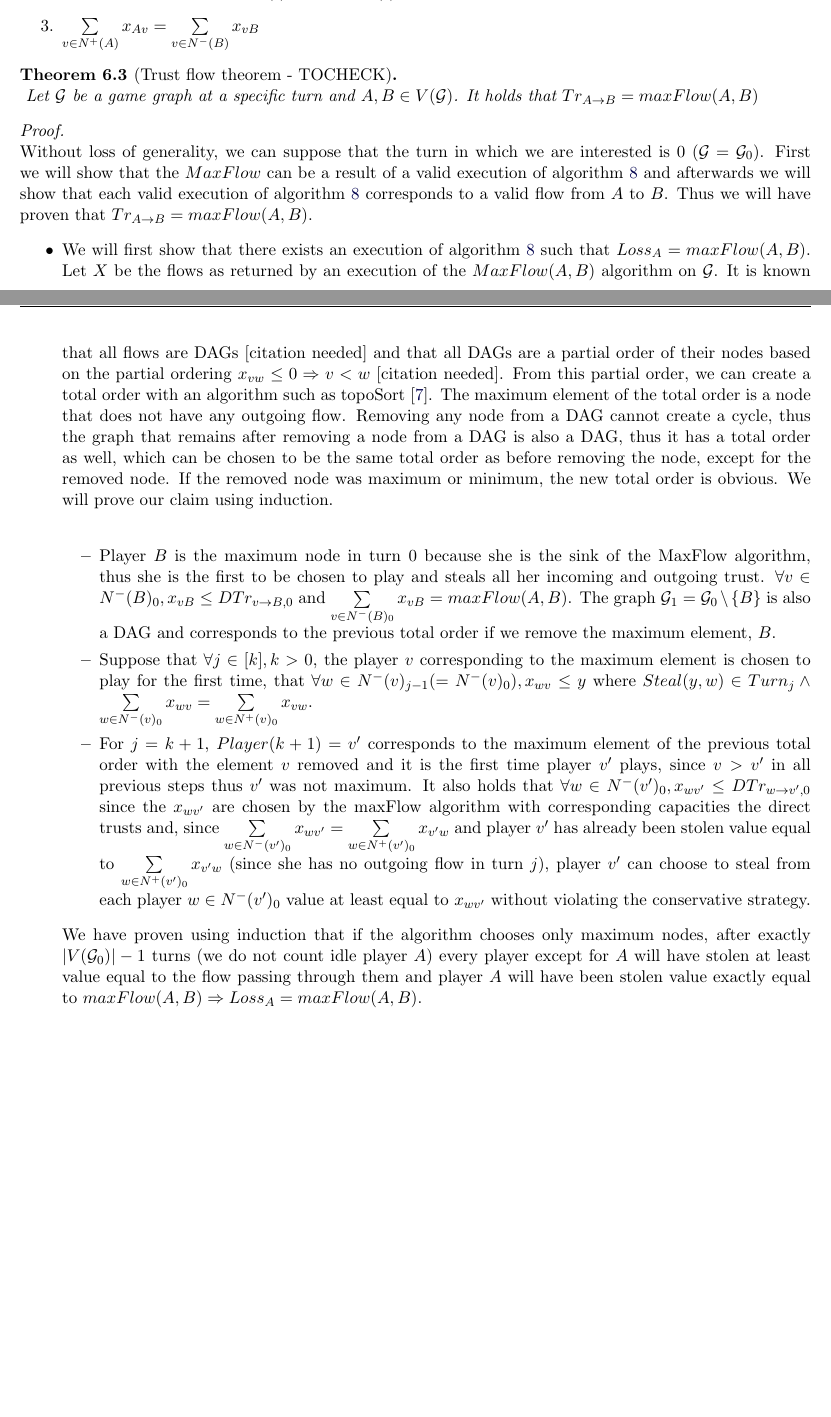
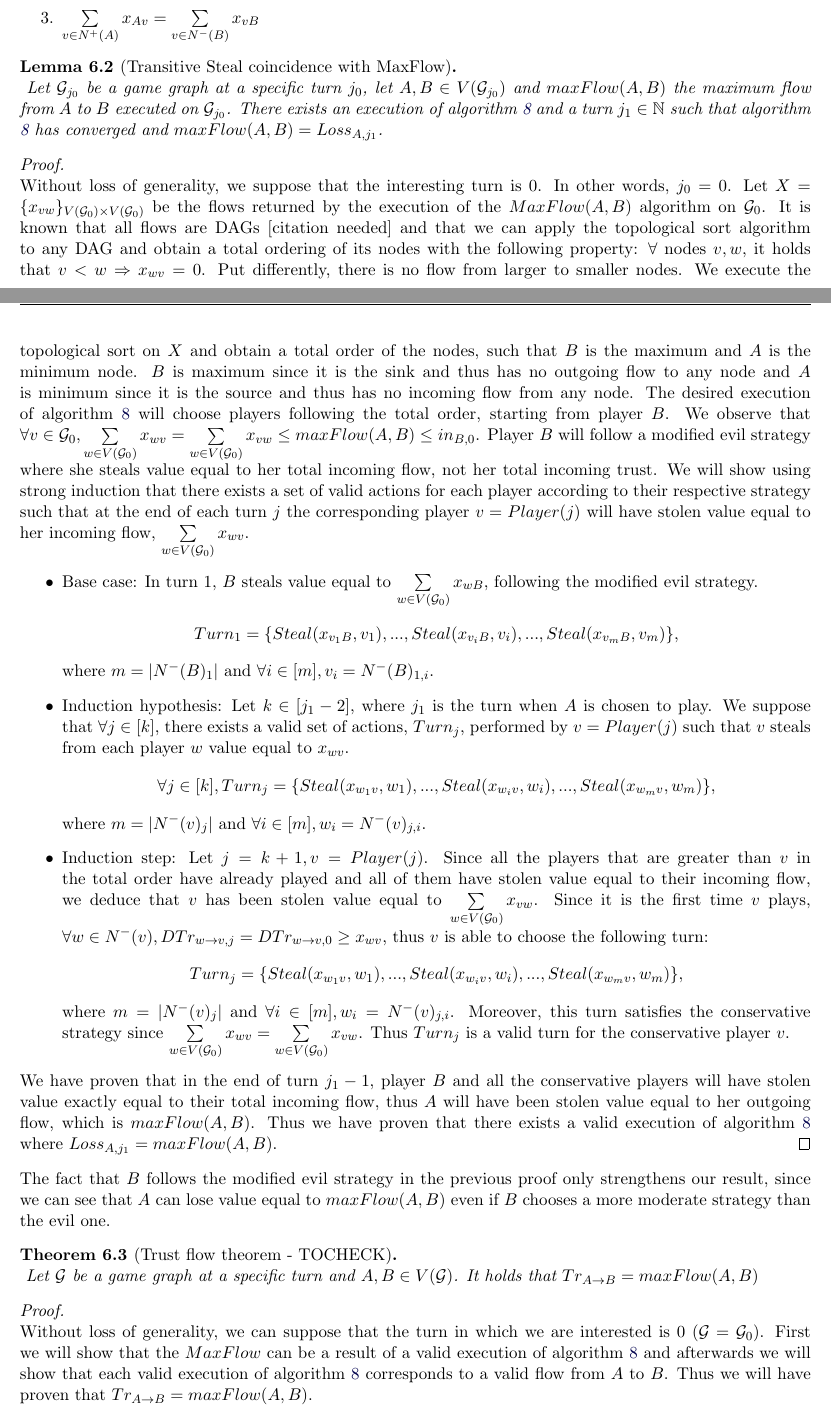
Before and after one commit to decrypto-org/TrustIsRisk, a LaTeX document (paperEng.tex): two parts of pages 10 and 11 of 20 before the commit and two parts of pages 10 and 11 of 21 after it, joined at a grey line, cut so that both start at the same text, the shorter picture padded with empty space. Compiled offline with pdfLaTeX.

Commit message:
Transitive Steal coincidence with MaxFlow lemma completed, it is great improvement on previous monolithic proof of trust flow theorem

```diff
--- a/paperEng.tex
+++ b/paperEng.tex
@@ -656,9 +656,57 @@
        \item $\forall v \in V(FG) \setminus \{A,B\}, \sum\limits_{w \in N^{+}(v)}x_{wv} = \sum\limits_{w \in N^{-}(v)}x_{vw}$
        \item $\sum\limits_{v \in N^{+}(A)}x_{Av} = \sum\limits_{v \in N^{-}(B)}x_{vB}$
     \end{enumerate}
+    \begin{lemma}[Transitive Steal coincidence with MaxFlow] \ \\
+       \label{maxflowvalidgame}
+       Let $\mathcal{G}_{j_0}$ be a game graph at a specific turn $j_0$, let $A, B \in V(\mathcal{G}_{j_0})$ and
+       $maxFlow(A, B)$ the maximum flow from $A$ to $B$ executed on $\mathcal{G}_{j_0}$. There exists an execution of
+       algorithm \ref{transitivesteal} and a turn $j_1 \in \mathbb{N}$ such that algorithm \ref{transitivesteal} has
+       converged and $maxFlow(A, B) = Loss_{A, j_1}$.
+    \end{lemma}
+    \begin{proof} \ \\
+       Without loss of generality, we suppose that the interesting turn is 0. In other words, $j_0 = 0$. Let $X =
+       \{x_{vw}\}_{V(\mathcal{G}_0) \times V(\mathcal{G}_0)}$ be the flows returned by the execution of the $MaxFlow(A, B)$
+       algorithm on $\mathcal{G}_0$. It is known that all flows are DAGs [citation needed] and that we can apply the
+       topological sort algorithm to any DAG and obtain a total ordering of its nodes with the following property: $\forall$
+       nodes $v, w$, it holds that $v < w \Rightarrow x_{wv} = 0$. Put differently, there is no flow from larger to smaller
+       nodes. We execute the topological sort on $X$ and obtain a total order of the nodes, such that $B$ is the maximum and
+       $A$ is the minimum node. $B$ is maximum since it is the sink and thus has no outgoing flow to any node and $A$ is
+       minimum since it is the source and thus has no incoming flow from any node. The desired execution of algorithm
+       \ref{transitivesteal} will choose players following the total order, starting from player $B$. We observe that
+       $\forall v \in \mathcal{G}_0, \sum\limits_{w \in V(\mathcal{G}_0)}x_{wv} = \sum\limits_{w \in V(\mathcal{G}_0)}x_{vw}
+       \leq maxFlow(A, B) \leq in_{B, 0}$. Player $B$ will follow a modified evil strategy where she steals value equal to
+       her total incoming flow, not her total incoming trust. We will show using strong induction that there exists a set of
+       valid actions for each player according to their respective strategy such that at the end of each turn $j$ the
+       corresponding player $v = Player(j)$ will have stolen value equal to her incoming flow,
+       $\sum\limits_{w \in V(\mathcal{G}_0)}x_{wv}$.
+       \begin{itemize}
+          \item Base case: In turn 1, $B$ steals value equal to $\sum\limits_{w \in V(\mathcal{G}_0)}x_{wB}$, following the
+          modified evil strategy. $$Turn_1 = \{Steal(x_{v_1B}, v_1), ..., Steal(x_{v_iB}, v_i), ...,Steal(x_{v_mB},
+          v_m)\},$$ where $m = |N^{-}(B)_1|$ and $\forall i \in [m], v_i = N^{-}(B)_{1, i}$.
+          \item Induction hypothesis: Let $k \in [j_1 - 2]$, where $j_1$ is the turn when $A$ is chosen to play. We suppose
+          that $\forall j \in [k]$, there exists a valid set of actions, $Turn_j$, performed by $v = Player(j)$ such that $v$
+          steals from each player $w$ value equal to $x_{wv}$. $$\forall j \in [k], Turn_j = \{Steal(x_{w_1v}, w_1), ...,
+          Steal(x_{w_iv}, w_i), ..., Steal(x_{w_mv}, w_m)\},$$ where $m = |N^{-}(v)_j|$ and $\forall i \in [m], w_i =
+          N^{-}(v)_{j, i}$.
+          \item Induction step: Let $j = k + 1, v = Player(j)$. Since all the players that are greater than $v$ in the total
+          order have already played and all of them have stolen value equal to their incoming flow, we deduce that $v$ has
+          been stolen value equal to $\sum\limits_{w \in V(\mathcal{G}_0)}x_{vw}$. Since it is the first time $v$ plays,
+          $\forall w \in N^{-}(v), DTr_{w \rightarrow v, j} = DTr_{w \rightarrow v, 0} \geq x_{wv}$, thus $v$ is able to
+          choose the following turn: $$Turn_j = \{Steal(x_{w_1v}, w_1), ..., Steal(x_{w_iv}, w_i), ...,
+          Steal(x_{w_mv}, w_m)\},$$ where $m = |N^{-}(v)_j|$ and $\forall i \in [m], w_i = N^{-}(v)_{j, i}$. Moreover, this
+          turn satisfies the conservative strategy since $\sum\limits_{w \in V(\mathcal{G}_0)}x_{wv} = \sum\limits_{w \in
+          V(\mathcal{G}_0)}x_{vw}$. Thus $Turn_j$ is a valid turn for the conservative player $v$.
+       \end{itemize}
+       We have proven that in the end of turn $j_1 - 1$, player $B$ and all the conservative players will have stolen value
+       exactly equal to their total incoming flow, thus $A$ will have been stolen value equal to her outgoing flow, which is
+       $maxFlow(A, B)$. Thus we have proven that there exists a valid execution of algorithm \ref{transitivesteal} where
+       $Loss_{A, j_1} = maxFlow(A, B)$.
+    \end{proof}
+    The fact that $B$ follows the modified evil strategy in the previous proof only strengthens our result, since we can see
+    that $A$ can lose value equal to $maxFlow(A, B)$ even if $B$ chooses a more moderate strategy than the evil one.
     \begin{theorem}[Trust flow theorem - TOCHECK] \ \\
     \label{trustflow}
-       Let $\mathcal{G}$ be a game graph at a specific turn and $A,B \in V(\mathcal{G})$. It holds that
+       Let $\mathcal{G}$ be a game graph at a specific turn and $A, B \in V(\mathcal{G})$. It holds that
        $Tr_{A \rightarrow B} = maxFlow(A, B)$
     \end{theorem}
     \begin{proof} \ \\
@@ -667,37 +715,37 @@
        \ref{transitivesteal} and afterwards we will show that each valid execution of algorithm \ref{transitivesteal}
        corresponds to a valid flow from $A$ to $B$. Thus we will have proven that $Tr_{A \rightarrow B} = maxFlow(A, B)$.
        \begin{itemize}
-          \item We will first show that there exists an execution of algorithm \ref{transitivesteal} such that $Loss_A =
-          maxFlow(A, B)$. Let $X$ be the flows as returned by an execution of the $MaxFlow(A, B)$ algorithm on $\mathcal{G}$.
-          It is known that all flows are DAGs [citation needed] and that all DAGs are a partial order of their nodes based on
-          the partial ordering $x_{vw} \leq 0 \Rightarrow v < w$ [citation needed]. From this partial order, we can create a
-          total order with an algorithm such as topoSort \cite{toposort}. The maximum element of the total order is a node
-          that does not have any outgoing flow. Removing any node from a DAG cannot create a cycle, thus the graph that
-          remains after removing a node from a DAG is also a DAG, thus it has a total order as well, which can be chosen to
-          be the same total order as before removing the node, except for the removed node. If the removed node was maximum
-          or minimum, the new total order is obvious. We will prove our claim using induction. \\
-          \begin{itemize}
-             \item Player $B$ is the maximum node in turn 0 because she is the sink of the MaxFlow algorithm, thus she is the
-             first to be chosen to play and steals all her incoming and outgoing trust. $\forall v \in N^{-}(B)_0, x_{vB}
-             \leq DTr_{v \rightarrow B, 0}$ and $\sum\limits_{v \in N^{-}(B)_0}x_{vB} = maxFlow(A, B)$. The graph
-             $\mathcal{G}_1 = \mathcal{G}_0 \setminus \{B\}$ is also a DAG and corresponds to the previous total order if we
-             remove the maximum element, $B$.
-             \item Suppose that $\forall j \in [k], k > 0$, the player $v$ corresponding to the maximum element is chosen to
-             play for the first time, that $\forall w \in N^{-}(v)_{j-1} (= N^{-}(v)_0), x_{wv} \leq y$ where $Steal(y,w) \in
-             Turn_j \wedge \sum\limits_{w \in N^{-}(v)_0}x_{wv} = \sum\limits_{w \in N^{+}(v)_0}x_{vw}$.
-             \item For $j = k+1$, $Player(k+1) = v'$ corresponds to the maximum element of the previous total order with the
-             element $v$ removed and it is the first time player $v'$ plays, since $v > v'$ in all previous steps thus $v'$
-             was not maximum. It also holds that $\forall w \in N^{-}(v')_0, x_{wv'} \leq DTr_{w \rightarrow v', 0}$ since
-             the $x_{wv'}$ are chosen by the maxFlow algorithm with corresponding capacities the direct trusts and, since
-             $\sum\limits_{w \in N^{-}(v')_0}x_{wv'} = \sum\limits_{w \in N^{+}(v')_0}x_{v'w}$ and player $v'$ has already
-             been stolen value equal to $\sum\limits_{w \in N^{+}(v')_0}x_{v'w}$ (since she has no outgoing flow in turn
-             $j$), player $v'$ can choose to steal from each player $w \in N^{-}(v')_0$ value at least equal to $x_{wv'}$
-             without violating the conservative strategy.
-          \end{itemize}
-          We have proven using induction that if the algorithm chooses only maximum nodes, after exactly $|V(\mathcal{G}_0)|-
-          1$ turns (we do not count idle player $A$) every player except for $A$ will have stolen at least value equal to the
-          flow passing through them and player $A$ will have been stolen value exactly equal to $maxFlow(A, B) \Rightarrow
-          Loss_A = maxFlow(A, B)$.
+%          \item We will first show that there exists an execution of algorithm \ref{transitivesteal} such that $Loss_A =
+%          maxFlow(A, B)$. Let $X$ be the flows as returned by an execution of the $MaxFlow(A, B)$ algorithm on $\mathcal{G}$.
+%          It is known that all flows are DAGs [citation needed] and that all DAGs are a partial order of their nodes based on
+%          the partial ordering $x_{vw} \leq 0 \Rightarrow v < w$ [citation needed]. From this partial order, we can create a
+%          total order with an algorithm such as topoSort \cite{toposort}. The maximum element of the total order is a node
+%          that does not have any outgoing flow. Removing any node from a DAG cannot create a cycle, thus the graph that
+%          remains after removing a node from a DAG is also a DAG, thus it has a total order as well, which can be chosen to
+%          be the same total order as before removing the node, except for the removed node. If the removed node was maximum
+%          or minimum, the new total order is obvious. We will prove our claim using induction. \\
+%          \begin{itemize}
+%             \item Player $B$ is the maximum node in turn 0 because she is the sink of the MaxFlow algorithm, thus she is the
+%             first to be chosen to play and steals all her incoming and outgoing trust. $\forall v \in N^{-}(B)_0, x_{vB}
+%             \leq DTr_{v \rightarrow B, 0}$ and $\sum\limits_{v \in N^{-}(B)_0}x_{vB} = maxFlow(A, B)$. The graph
+%             $\mathcal{G}_1 = \mathcal{G}_0 \setminus \{B\}$ is also a DAG and corresponds to the previous total order if we
+%             remove the maximum element, $B$.
+%             \item Suppose that $\forall j \in [k], k > 0$, the player $v$ corresponding to the maximum element is chosen to
+%             play for the first time, that $\forall w \in N^{-}(v)_{j-1} (= N^{-}(v)_0), x_{wv} \leq y$ where $Steal(y,w) \in
+%             Turn_j \wedge \sum\limits_{w \in N^{-}(v)_0}x_{wv} = \sum\limits_{w \in N^{+}(v)_0}x_{vw}$.
+%             \item For $j = k+1$, $Player(k+1) = v'$ corresponds to the maximum element of the previous total order with the
+%             element $v$ removed and it is the first time player $v'$ plays, since $v > v'$ in all previous steps thus $v'$
+%             was not maximum. It also holds that $\forall w \in N^{-}(v')_0, x_{wv'} \leq DTr_{w \rightarrow v', 0}$ since
+%             the $x_{wv'}$ are chosen by the maxFlow algorithm with corresponding capacities the direct trusts and, since
+%             $\sum\limits_{w \in N^{-}(v')_0}x_{wv'} = \sum\limits_{w \in N^{+}(v')_0}x_{v'w}$ and player $v'$ has already
+%             been stolen value equal to $\sum\limits_{w \in N^{+}(v')_0}x_{v'w}$ (since she has no outgoing flow in turn
+%             $j$), player $v'$ can choose to steal from each player $w \in N^{-}(v')_0$ value at least equal to $x_{wv'}$
+%             without violating the conservative strategy.
+%          \end{itemize}
+%          We have proven using induction that if the algorithm chooses only maximum nodes, after exactly $|V(\mathcal{G}_0)|-
+%          1$ turns (we do not count idle player $A$) every player except for $A$ will have stolen at least value equal to the
+%          flow passing through them and player $A$ will have been stolen value exactly equal to $maxFlow(A, B) \Rightarrow
+%          Loss_A = maxFlow(A, B)$.
           \item We will now show that for any valid execution of algorithm \ref{transitivesteal} there exists at least one
           valid flow from $A$ to $B$, such that $Loss_A = \sum\limits_{v \in N^{+}(A)_0}x_{Av}$. Let $j$ be a turn where
           \ref{transitivesteal} has converged ($j$ exists, according to theorem \ref{convergence}). Then $Loss_{A, j} =
```
Also changed, not shown: paperEng.pdf.
